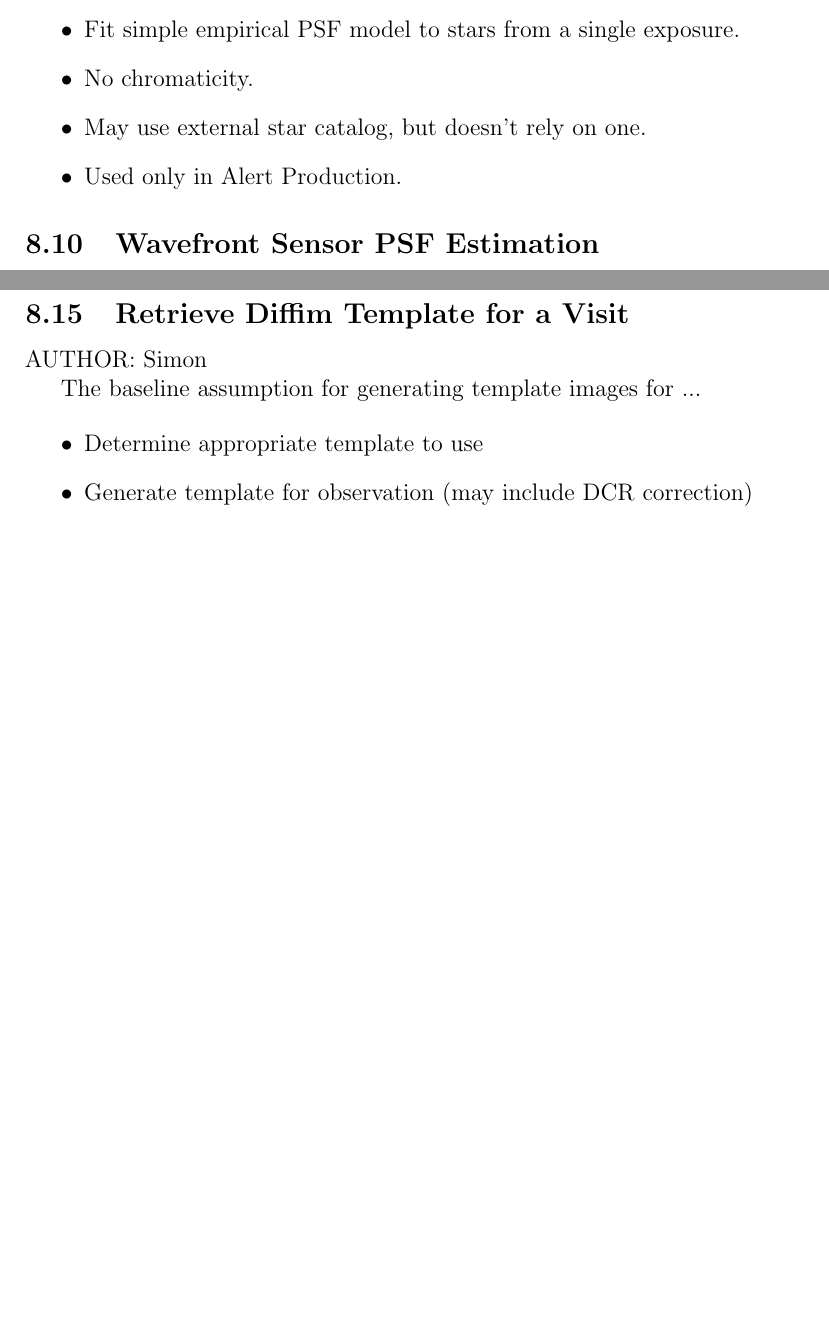
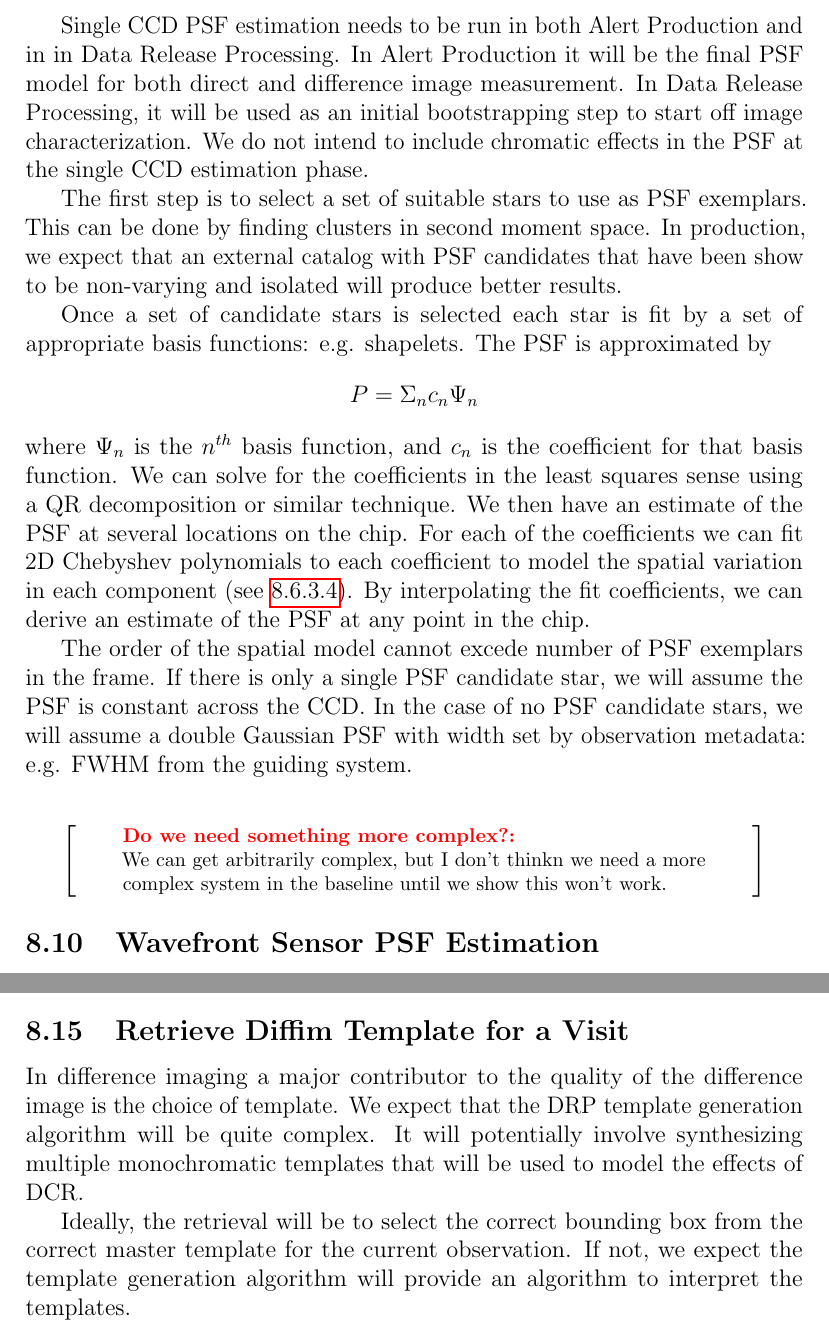
Before and after one commit to lsst/LDM-151, a LaTeX paper (DM_Applications_Design.tex, which reads sections/algorithmic_components.tex): two parts of pages 109 and 113 of 139 before the commit and two parts of pages 110 and 114 of 141 after it, joined at a grey line, cut at the place of the change, the shorter picture padded with empty space. Compiled offline with pdfLaTeX.

Commit message:
PSF estimation

```diff
--- a/sections/algorithmic_components.tex
+++ b/sections/algorithmic_components.tex
@@ -372,12 +382,22 @@ AUTHOR: Simon
 \subsubsection{Single CCD PSF Estimation}
 \label{sec:acSingleCCDPSF}
 AUTHOR: Simon
-\begin{itemize}
-\item Fit simple empirical PSF model to stars from a single exposure.
-\item No chromaticity.
-\item May use external star catalog, but doesn't rely on one.
-\item Used only in Alert Production.
-\end{itemize}
+
+Single CCD PSF estimation needs to be run in both Alert Production and in in Data Release Processing.  In Alert Production it will be the final PSF model for both direct and difference image measurement.  In Data Release Processing, it will be used as an initial bootstrapping step to start off image characterization.  We do not intend to include chromatic effects in the PSF at the single CCD estimation phase.
+
+The first step is to select a set of suitable stars to use as PSF exemplars.  This can be done by finding clusters in second moment space.  In production, we expect that an external catalog with PSF candidates that have been show to be non-varying and isolated will produce better results.
+
+Once a set of candidate stars is selected each star is fit by a set of appropriate basis functions: e.g. shapelets.  The PSF is approximated by
+\[
+P = \Sigma_n c_n\Psi_n
+\]
+where $\Psi_n$ is the $n^{th}$ basis function, and $c_n$ is the coefficient for that basis function.  We can solve for the coefficients in the least squares sense using a QR decomposition or similar technique.  We then have an estimate of the PSF at several locations on the chip.  For each of the coefficients we can fit 2D Chebyshev polynomials to each coefficient to model the spatial variation in each component (see \ref{sec:acSpatialModels}).  By interpolating the fit coefficients, we can derive an estimate of the PSF at any point in the chip.
+
+The order of the spatial model cannot excede number of PSF exemplars in the frame.  If there is only a single PSF candidate star, we will assume the PSF is constant across the CCD.  In the case of no PSF candidate stars, we will assume a double Gaussian PSF with width set by observation metadata: e.g. FWHM from the guiding system.
+
+\begin{note}[Do we need something more complex?]
+We can get arbitrarily complex, but I don't thinkn we need a more complex system in the baseline until we show this won't work.
+\end{note}
 
 \subsection{Wavefront Sensor PSF Estimation}
 \label{sec:acWavefrontSensorPSF}
@@ -494,15 +514,9 @@ It occurs to me that the ubercal problem can be pretty well described with a lat
 
 \subsection{Retrieve Diffim Template for a Visit}
 \label{sec:acRetrieveTemplate}
-AUTHOR: Simon
+In difference imaging a major contributor to the quality of the difference image is the choice of template.  We expect that the DRP template generation algorithm will be quite complex.  It will potentially involve synthesizing multiple monochromatic templates that will be used to model the effects of DCR.
 
-The baseline assumption for generating template images for ...
-
-
-\begin{itemize}
-\item Determine appropriate template to use
-\item Generate template for observation (may include DCR correction)
-\end{itemize}
+Ideally, the retrieval will be to select the correct bounding box from the correct master template for the current observation.  If not, we expect the template generation algorithm will provide an algorithm to interpret the templates.
 
 \subsection{PSF Matching}
 \label{sec:acPSFMatching}
```
Also changed, not shown: sections/algorithmic_components.tex (24 more changed lines).
